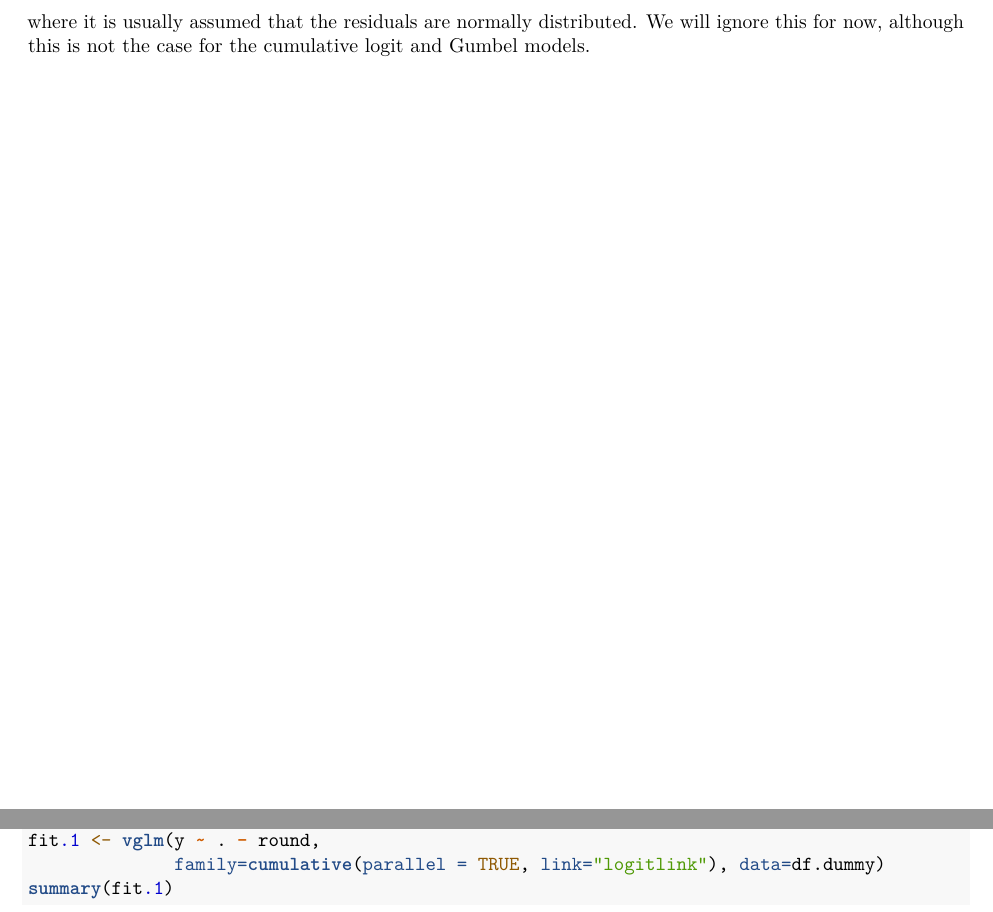
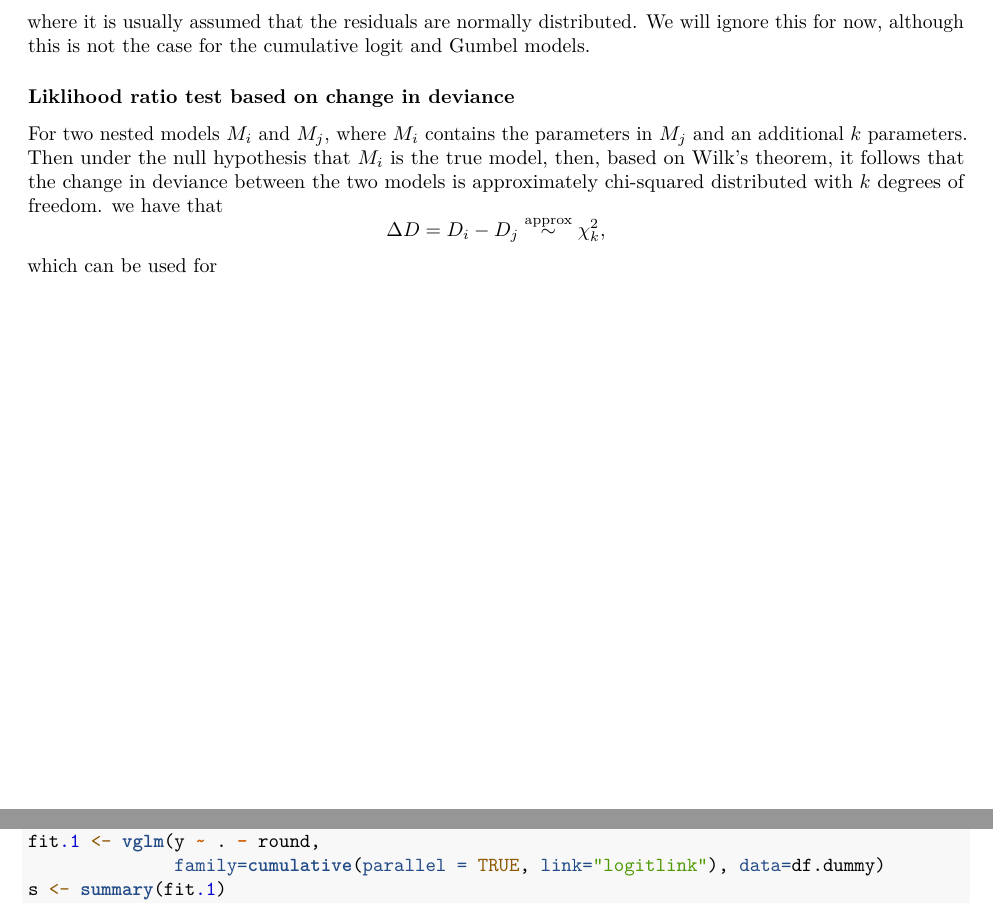
Before and after one commit to jimoskar/glm, an R Markdown document (project2.Rmd): two parts of pages 12 and 14 of 21 before the commit and two parts of pages 12 and 14 of 20 after it, joined at a grey line, cut so that both start at the same text. Rendered offline with R 4.5, knitr and Pandoc, then LaTeX, with nearby package versions; some code elsewhere in the file could not run offline.

Commit message:
Add LRT test theory

````diff
--- a/project2.Rmd
+++ b/project2.Rmd
@@ -427,6 +427,14 @@ $$
 where it is usually assumed that the residuals are normally distributed. We will ignore this for now, although this is not the case for the cumulative logit and Gumbel models.
 
 
+### Liklihood ratio test based on change in deviance
+
+For two nested models $M_i$ and $M_j$, where $M_i$ contains the parameters in $M_j$ and an additional $k$ parameters. Then under the null hypothesis that $M_i$ is the true model, then, based on Wilk's theorem, it follows that the change in deviance between the two models is approximately chi-squared distributed with $k$ degrees of freedom. we have that
+$$
+  \Delta D = D_i - D_j \overset{\text{approx}}{\sim} \chi^2_{k},
+$$
+which can be used for
+
 
 \newpage
 # Cumulative logit models without interactions
@@ -486,7 +494,7 @@ df.dummy <- subset(df.dummy, select = -c(black, white, white_carlsen))
 # alpha = - beta
 fit.1 <- vglm(y ~ . - round,
               family=cumulative(parallel = TRUE, link="logitlink"), data=df.dummy)
-summary(fit.1)
+s <- summary(fit.1)
 c(AIC = AIC(fit.1), AICc = AICc(fit.1))
 ```
 
````
Also changed, not shown: project2.pdf.
